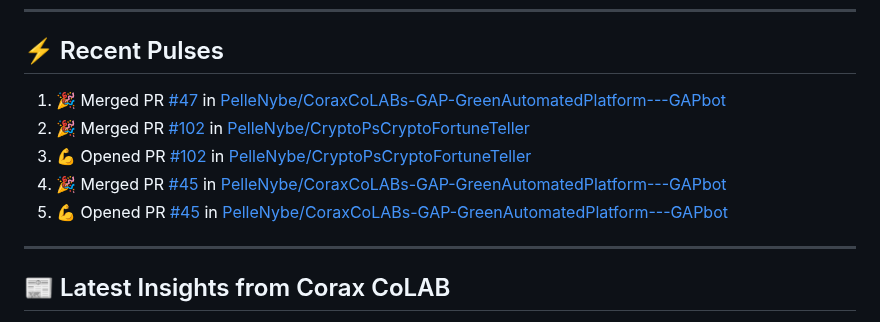
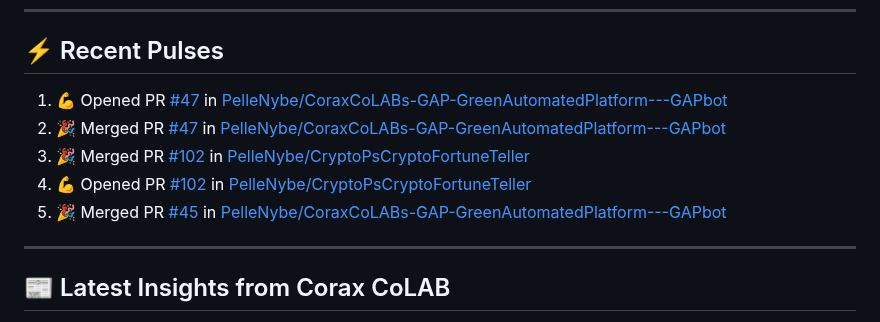
Before and after one commit to PelleNybe/PelleNybe, a Markdown page: README.md, the part around the change. Rendered like a GitHub page.

Commit message:
⚡ Update README with recent activity

```diff
--- a/README.md
+++ b/README.md
@@ -245,11 +245,11 @@
 
 ## ⚡ Recent Pulses
 <!--START_SECTION:activity-->
-1. 🎉 Merged PR [#47](https://github.com/PelleNybe/CoraxCoLABs-GAP-GreenAutomatedPlatform---GAPbot/pull/47) in [PelleNybe/CoraxCoLABs-GAP-GreenAutomatedPlatform---GAPbot](https://github.com/PelleNybe/CoraxCoLABs-GAP-GreenAutomatedPlatform---GAPbot)
-2. 🎉 Merged PR [#102](https://github.com/PelleNybe/CryptoPsCryptoFortuneTeller/pull/102) in [PelleNybe/CryptoPsCryptoFortuneTeller](https://github.com/PelleNybe/CryptoPsCryptoFortuneTeller)
-3. 💪 Opened PR [#102](https://github.com/PelleNybe/CryptoPsCryptoFortuneTeller/pull/102) in [PelleNybe/CryptoPsCryptoFortuneTeller](https://github.com/PelleNybe/CryptoPsCryptoFortuneTeller)
-4. 🎉 Merged PR [#45](https://github.com/PelleNybe/CoraxCoLABs-GAP-GreenAutomatedPlatform---GAPbot/pull/45) in [PelleNybe/CoraxCoLABs-GAP-GreenAutomatedPlatform---GAPbot](https://github.com/PelleNybe/CoraxCoLABs-GAP-GreenAutomatedPlatform---GAPbot)
-5. 💪 Opened PR [#45](https://github.com/PelleNybe/CoraxCoLABs-GAP-GreenAutomatedPlatform---GAPbot/pull/45) in [PelleNybe/CoraxCoLABs-GAP-GreenAutomatedPlatform---GAPbot](https://github.com/PelleNybe/CoraxCoLABs-GAP-GreenAutomatedPlatform---GAPbot)
+1. 💪 Opened PR [#47](https://github.com/PelleNybe/CoraxCoLABs-GAP-GreenAutomatedPlatform---GAPbot/pull/47) in [PelleNybe/CoraxCoLABs-GAP-GreenAutomatedPlatform---GAPbot](https://github.com/PelleNybe/CoraxCoLABs-GAP-GreenAutomatedPlatform---GAPbot)
+2. 🎉 Merged PR [#47](https://github.com/PelleNybe/CoraxCoLABs-GAP-GreenAutomatedPlatform---GAPbot/pull/47) in [PelleNybe/CoraxCoLABs-GAP-GreenAutomatedPlatform---GAPbot](https://github.com/PelleNybe/CoraxCoLABs-GAP-GreenAutomatedPlatform---GAPbot)
+3. 🎉 Merged PR [#102](https://github.com/PelleNybe/CryptoPsCryptoFortuneTeller/pull/102) in [PelleNybe/CryptoPsCryptoFortuneTeller](https://github.com/PelleNybe/CryptoPsCryptoFortuneTeller)
+4. 💪 Opened PR [#102](https://github.com/PelleNybe/CryptoPsCryptoFortuneTeller/pull/102) in [PelleNybe/CryptoPsCryptoFortuneTeller](https://github.com/PelleNybe/CryptoPsCryptoFortuneTeller)
+5. 🎉 Merged PR [#45](https://github.com/PelleNybe/CoraxCoLABs-GAP-GreenAutomatedPlatform---GAPbot/pull/45) in [PelleNybe/CoraxCoLABs-GAP-GreenAutomatedPlatform---GAPbot](https://github.com/PelleNybe/CoraxCoLABs-GAP-GreenAutomatedPlatform---GAPbot)
 <!--END_SECTION:activity-->
 
 ---
```
